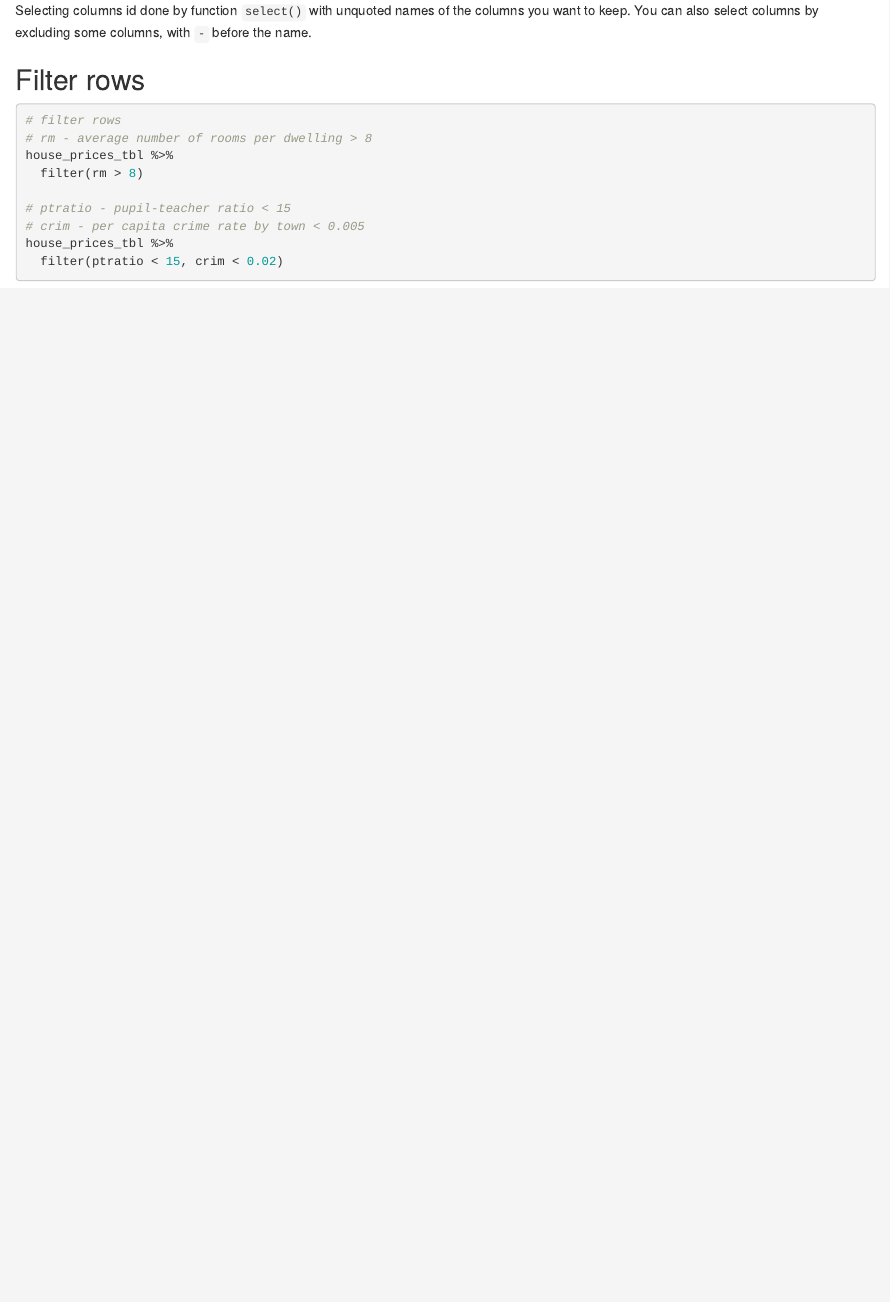
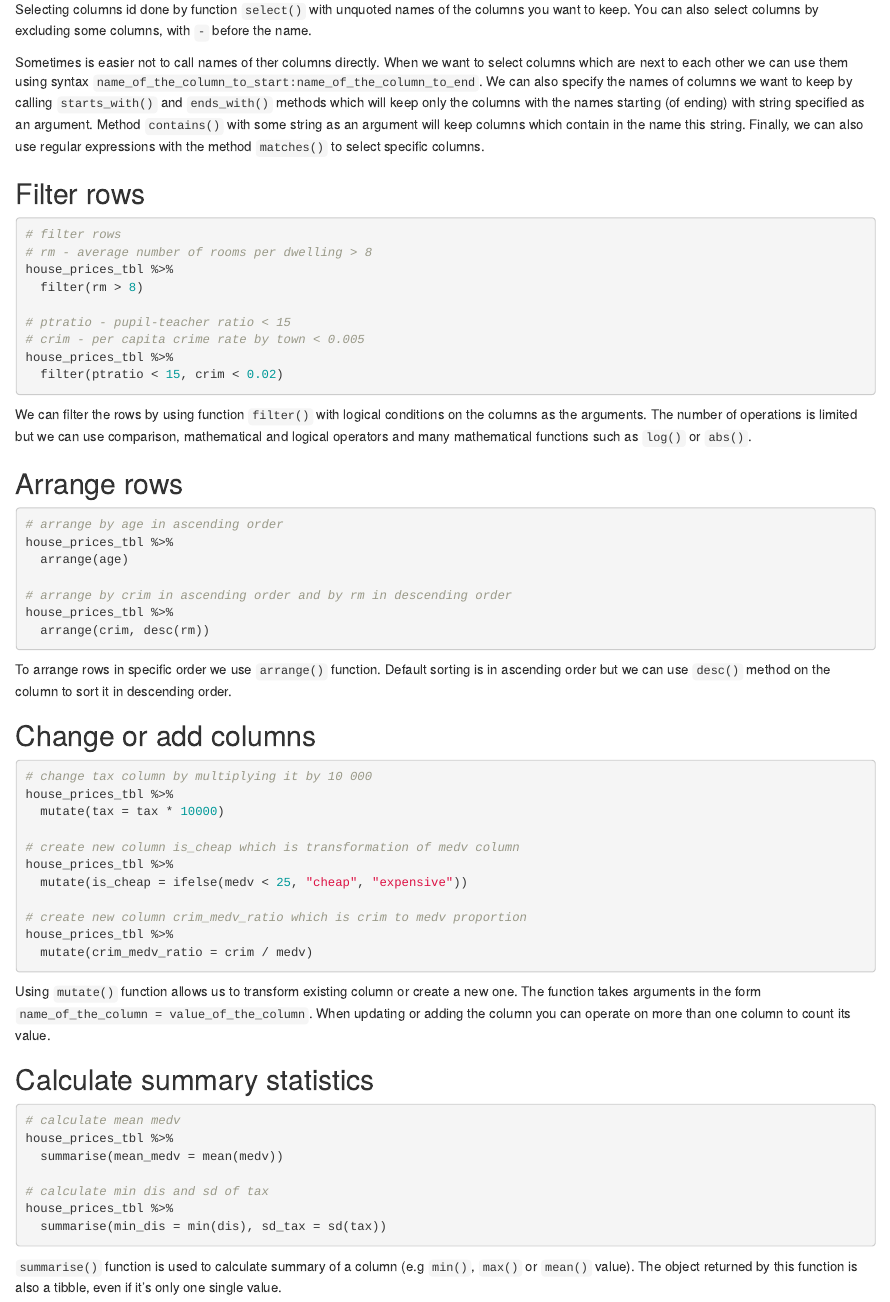
Before and after one commit to jjankowiak/rladies-workshop-spark, an R Markdown document (code/tutorial.Rmd): the page in a window 1100 px wide, from 2560 px down before the commit and from 2930 px down after it, so that both start at the same text. Rendered offline with R 4.5, knitr and Pandoc, with nearby package versions.

Commit message:
finish dplyr part

````diff
--- a/code/tutorial.Rmd
+++ b/code/tutorial.Rmd
@@ -133,3 +154,4 @@ Selecting columns id done by function `select()` with unquoted names of the colu
+Sometimes is easier not to call names of ther columns directly. When we want to select columns which are next to each other we can use them using syntax `name_of_the_column_to_start:name_of_the_column_to_end`. We can also specify the names of columns we want to keep by calling `starts_with()` and `ends_with()` methods which will keep only the columns with the names starting (of ending) with string specified as an argument. Method `contains()` with some string as an argument will keep columns which contain in the name this string. Finally, we can also use regular expressions with the method `matches()` to select specific columns.
 
 ## Filter rows
 ```{r, eval=FALSE, results=FALSE, warning=FALSE, message=FALSE}
@@ -143,3 +165,47 @@ house_prices_tbl %>%
 house_prices_tbl %>%
   filter(ptratio < 15, crim < 0.02)
 ```
+
+We can filter the rows by using function `filter()` with logical conditions on the columns as the arguments. The number of operations is limited but we can use comparison, mathematical and logical operators and many mathematical functions such as `log()` or `abs()`.
+
+## Arrange rows
+```{r, eval=FALSE, results=FALSE, warning=FALSE, message=FALSE}
+# arrange by age in ascending order
+house_prices_tbl %>%
+  arrange(age)
+
+# arrange by crim in ascending order and by rm in descending order
+house_prices_tbl %>%
+  arrange(crim, desc(rm))
+```
+
+To arrange rows in specific order we use `arrange()` function. Default sorting is in ascending order but we can use `desc()` method on the column to sort it in descending order.
+
+## Change or add columns
+```{r, eval=FALSE, results=FALSE, warning=FALSE, message=FALSE}
+# change tax column by multiplying it by 10 000
+house_prices_tbl %>%
+  mutate(tax = tax * 10000)
+
+# create new column is_cheap which is transformation of medv column
+house_prices_tbl %>%
+  mutate(is_cheap = ifelse(medv < 25, "cheap", "expensive"))
+
+# create new column crim_medv_ratio which is crim to medv proportion
+house_prices_tbl %>%
+  mutate(crim_medv_ratio = crim / medv)
+```
+
+Using `mutate()` function allows us to transform existing column or create a new one. The function takes arguments in the form `name_of_the_column = value_of_the_column`. When updating or adding the column you can operate on more than one column to count its value.
+
+## Calculate summary statistics
+```{r, eval=FALSE, results=FALSE, warning=FALSE, message=FALSE}
+# calculate mean medv
+house_prices_tbl %>%
+  summarise(mean_medv = mean(medv))
+
+# calculate min dis and sd of tax
+house_prices_tbl %>%
+  summarise(min_dis = min(dis), sd_tax = sd(tax))
+```
+`summarise()` function is used to calculate summary of a column (e.g `min()`, `max()` or `mean()` value). The object returned by this function is also a tibble, even if it's only one single value.
````
Also changed, not shown: code/tutorial.html, code/tutorial.Rmd (21 more changed lines), 4 other files.
